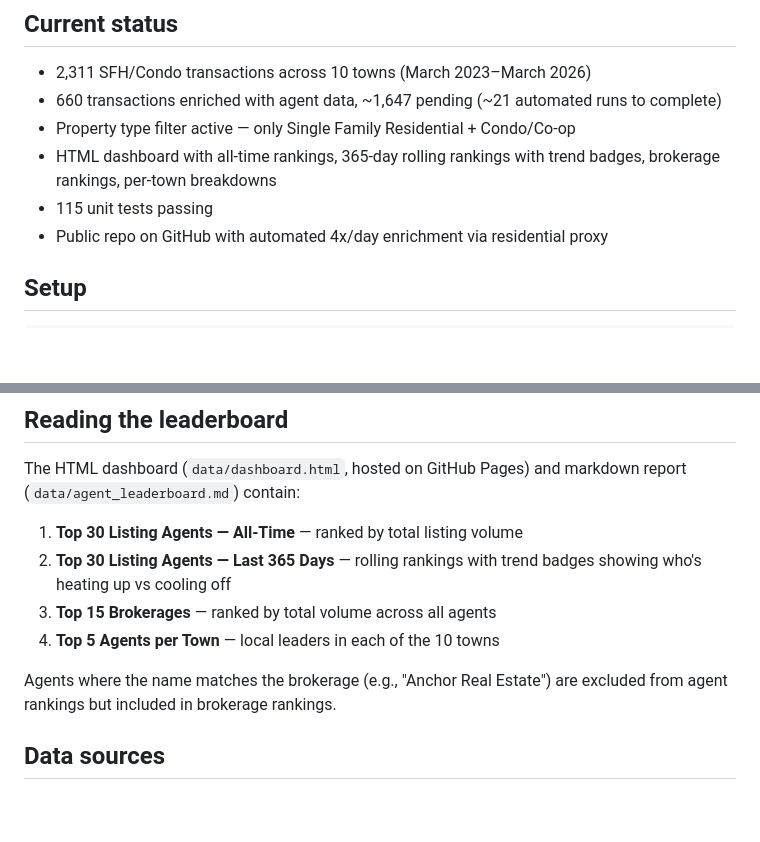
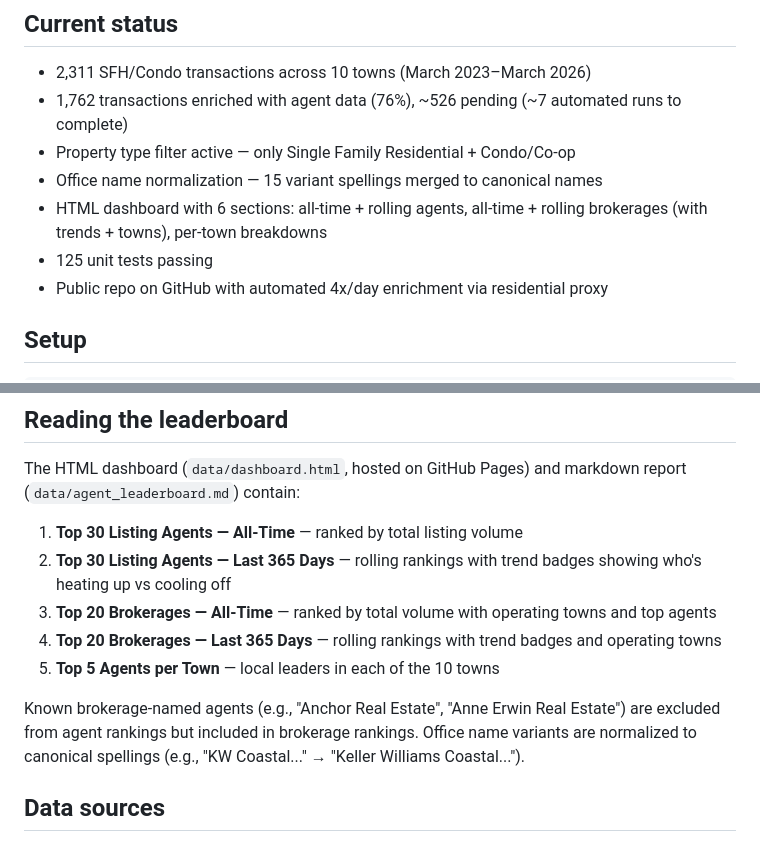
Before and after one commit to PMTinkerer/gw-re-agent-scraper, a Markdown page: README.md, 2 parts joined by grey strips. GitHub-like rendering; blank space fills up the shorter version.

Commit message:
Update docs: 76% enriched, office normalization, 6-section dashboard
Co-Authored-By: Claude Opus 4.6 (1M context) <noreply@anthropic.com>

```diff
--- a/README.md
+++ b/README.md
@@ -16,10 +16,11 @@ Identifies the top real estate listing agents in southern coastal Maine using pu
 ## Current status
 
 - 2,311 SFH/Condo transactions across 10 towns (March 2023–March 2026)
-- 660 transactions enriched with agent data, ~1,647 pending (~21 automated runs to complete)
+- 1,762 transactions enriched with agent data (76%), ~526 pending (~7 automated runs to complete)
 - Property type filter active — only Single Family Residential + Condo/Co-op
-- HTML dashboard with all-time rankings, 365-day rolling rankings with trend badges, brokerage rankings, per-town breakdowns
-- 115 unit tests passing
+- Office name normalization — 15 variant spellings merged to canonical names
+- HTML dashboard with 6 sections: all-time + rolling agents, all-time + rolling brokerages (with trends + towns), per-town breakdowns
+- 125 unit tests passing
 - Public repo on GitHub with automated 4x/day enrichment via residential proxy
 
 ## Setup
@@ -72,10 +73,11 @@ Manual trigger available via Actions tab → "Scrape RE Agent Data" → "Run wor
 The HTML dashboard (`data/dashboard.html`, hosted on GitHub Pages) and markdown report (`data/agent_leaderboard.md`) contain:
 1. **Top 30 Listing Agents — All-Time** — ranked by total listing volume
 2. **Top 30 Listing Agents — Last 365 Days** — rolling rankings with trend badges showing who's heating up vs cooling off
-3. **Top 15 Brokerages** — ranked by total volume across all agents
-4. **Top 5 Agents per Town** — local leaders in each of the 10 towns
+3. **Top 20 Brokerages — All-Time** — ranked by total volume with operating towns and top agents
+4. **Top 20 Brokerages — Last 365 Days** — rolling rankings with trend badges and operating towns
+5. **Top 5 Agents per Town** — local leaders in each of the 10 towns
 
-Agents where the name matches the brokerage (e.g., "Anchor Real Estate") are excluded from agent rankings but included in brokerage rankings.
+Known brokerage-named agents (e.g., "Anchor Real Estate", "Anne Erwin Real Estate") are excluded from agent rankings but included in brokerage rankings. Office name variants are normalized to canonical spellings (e.g., "KW Coastal..." → "Keller Williams Coastal...").
 
 ## Data sources
 
```
Also changed, not shown: AGENTS.md (+5 -2 lines), PROJECT_PLAN.md (+13 -6 lines).
